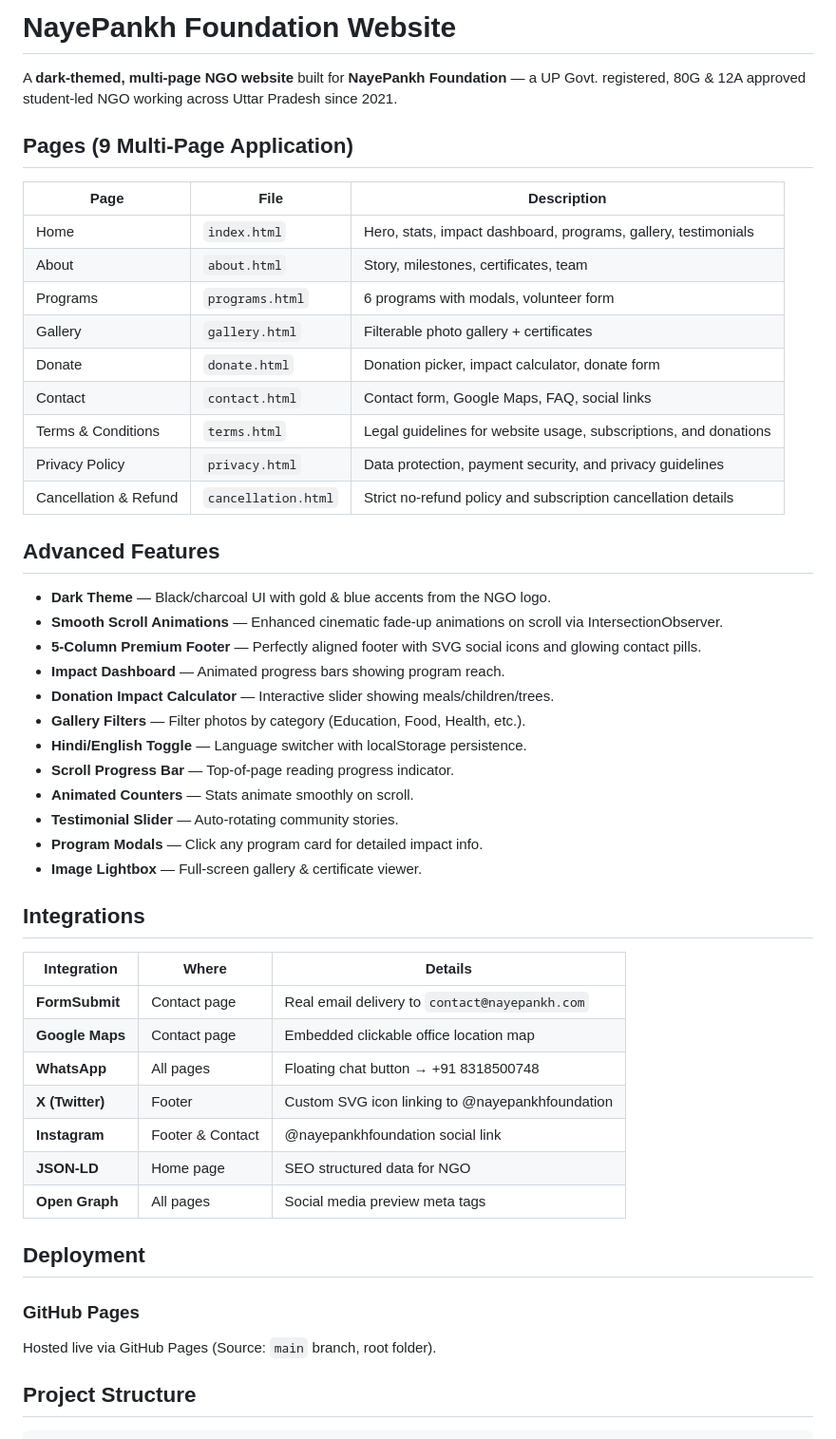
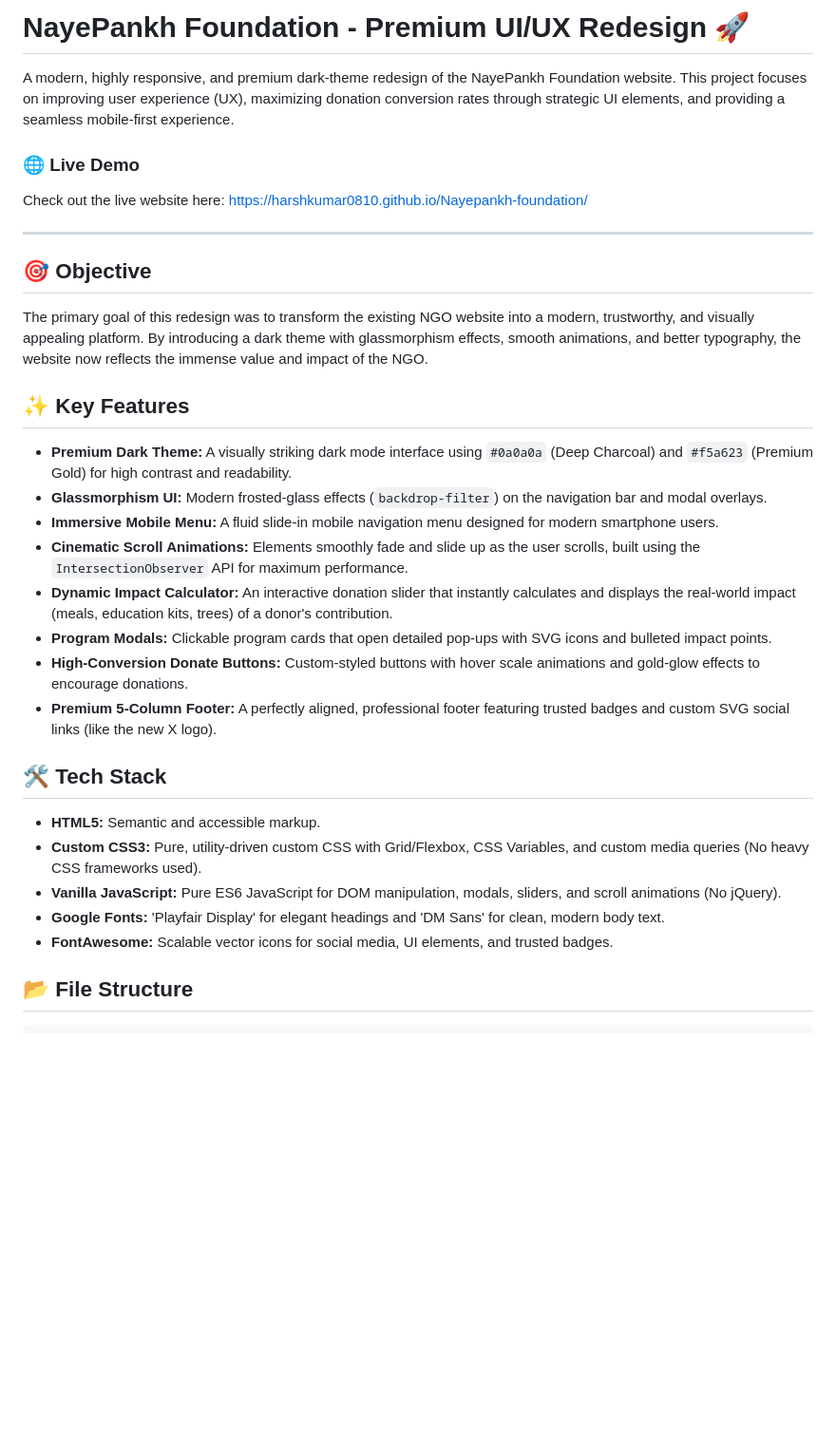
Before and after one commit to harshkumar0810/Nayepankh-foundation, a Markdown page: README.md, the part around one of its changes. Shown at 95% size. Drawn GitHub-style; blank space fills up the shorter version.

````diff
--- a/README.md
+++ b/README.md
@@ -1,53 +1,34 @@
-# NayePankh Foundation Website
+# NayePankh Foundation - Premium UI/UX Redesign 🚀
 
-A **dark-themed, multi-page NGO website** built for **NayePankh Foundation** — a UP Govt. registered, 80G & 12A approved student-led NGO working across Uttar Pradesh since 2021.
+A modern, highly responsive, and premium dark-theme redesign of the NayePankh Foundation website. This project focuses on improving user experience (UX), maximizing donation conversion rates through strategic UI elements, and providing a seamless mobile-first experience.
 
-## Pages (9 Multi-Page Application)
+### 🌐 Live Demo
+Check out the live website here: [https://harshkumar0810.github.io/Nayepankh-foundation/](https://harshkumar0810.github.io/Nayepankh-foundation/)
 
-| Page | File | Description |
-|------|------|-------------|
-| Home | `index.html` | Hero, stats, impact dashboard, programs, gallery, testimonials |
-| About | `about.html` | Story, milestones, certificates, team |
-| Programs | `programs.html` | 6 programs with modals, volunteer form |
-| Gallery | `gallery.html` | Filterable photo gallery + certificates |
-| Donate | `donate.html` | Donation picker, impact calculator, donate form |
-| Contact | `contact.html` | Contact form, Google Maps, FAQ, social links |
-| Terms & Conditions | `terms.html` | Legal guidelines for website usage, subscriptions, and donations |
-| Privacy Policy | `privacy.html` | Data protection, payment security, and privacy guidelines |
-| Cancellation & Refund | `cancellation.html` | Strict no-refund policy and subscription cancellation details |
+---
 
-## Advanced Features
+## 🎯 Objective
+The primary goal of this redesign was to transform the existing NGO website into a modern, trustworthy, and visually appealing platform. By introducing a dark theme with glassmorphism effects, smooth animations, and better typography, the website now reflects the immense value and impact of the NGO.
 
-- **Dark Theme** — Black/charcoal UI with gold & blue accents from the NGO logo.
-- **Smooth Scroll Animations** — Enhanced cinematic fade-up animations on scroll via IntersectionObserver.
-- **5-Column Premium Footer** — Perfectly aligned footer with SVG social icons and glowing contact pills.
-- **Impact Dashboard** — Animated progress bars showing program reach.
-- **Donation Impact Calculator** — Interactive slider showing meals/children/trees.
-- **Gallery Filters** — Filter photos by category (Education, Food, Health, etc.).
-- **Hindi/English Toggle** — Language switcher with localStorage persistence.
-- **Scroll Progress Bar** — Top-of-page reading progress indicator.
-- **Animated Counters** — Stats animate smoothly on scroll.
-- **Testimonial Slider** — Auto-rotating community stories.
-- **Program Modals** — Click any program card for detailed impact info.
-- **Image Lightbox** — Full-screen gallery & certificate viewer.
+## ✨ Key Features
 
-## Integrations
+- **Premium Dark Theme:** A visually striking dark mode interface using `#0a0a0a` (Deep Charcoal) and `#f5a623` (Premium Gold) for high contrast and readability.
+- **Glassmorphism UI:** Modern frosted-glass effects (`backdrop-filter`) on the navigation bar and modal overlays.
+- **Immersive Mobile Menu:** A fluid slide-in mobile navigation menu designed for modern smartphone users.
+- **Cinematic Scroll Animations:** Elements smoothly fade and slide up as the user scrolls, built using the `IntersectionObserver` API for maximum performance.
+- **Dynamic Impact Calculator:** An interactive donation slider that instantly calculates and displays the real-world impact (meals, education kits, trees) of a donor's contribution.
+- **Program Modals:** Clickable program cards that open detailed pop-ups with SVG icons and bulleted impact points.
+- **High-Conversion Donate Buttons:** Custom-styled buttons with hover scale animations and gold-glow effects to encourage donations.
+- **Premium 5-Column Footer:** A perfectly aligned, professional footer featuring trusted badges and custom SVG social links (like the new X logo).
 
-| Integration | Where | Details |
-|-------------|-------|---------|
-| **FormSubmit** | Contact page | Real email delivery to `contact@nayepankh.com` |
-| **Google Maps** | Contact page | Embedded clickable office location map |
-| **WhatsApp** | All pages | Floating chat button → +91 8318500748 |
-| **X (Twitter)** | Footer | Custom SVG icon linking to @nayepankhfoundation |
-| **Instagram** | Footer & Contact | @nayepankhfoundation social link |
-| **JSON-LD** | Home page | SEO structured data for NGO |
-| **Open Graph** | All pages | Social media preview meta tags |
+## 🛠️ Tech Stack
 
-## Deployment
+- **HTML5:** Semantic and accessible markup.
+- **Custom CSS3:** Pure, utility-driven custom CSS with Grid/Flexbox, CSS Variables, and custom media queries (No heavy CSS frameworks used).
+- **Vanilla JavaScript:** Pure ES6 JavaScript for DOM manipulation, modals, sliders, and scroll animations (No jQuery).
+- **Google Fonts:** 'Playfair Display' for elegant headings and 'DM Sans' for clean, modern body text.
+- **FontAwesome:** Scalable vector icons for social media, UI elements, and trusted badges.
 
-### GitHub Pages
-Hosted live via GitHub Pages (Source: `main` branch, root folder).
-
-## Project Structure
+## 📂 File Structure
 
 ```text
````
Also changed, not shown: other parts of README.md (+40 -37 lines).
